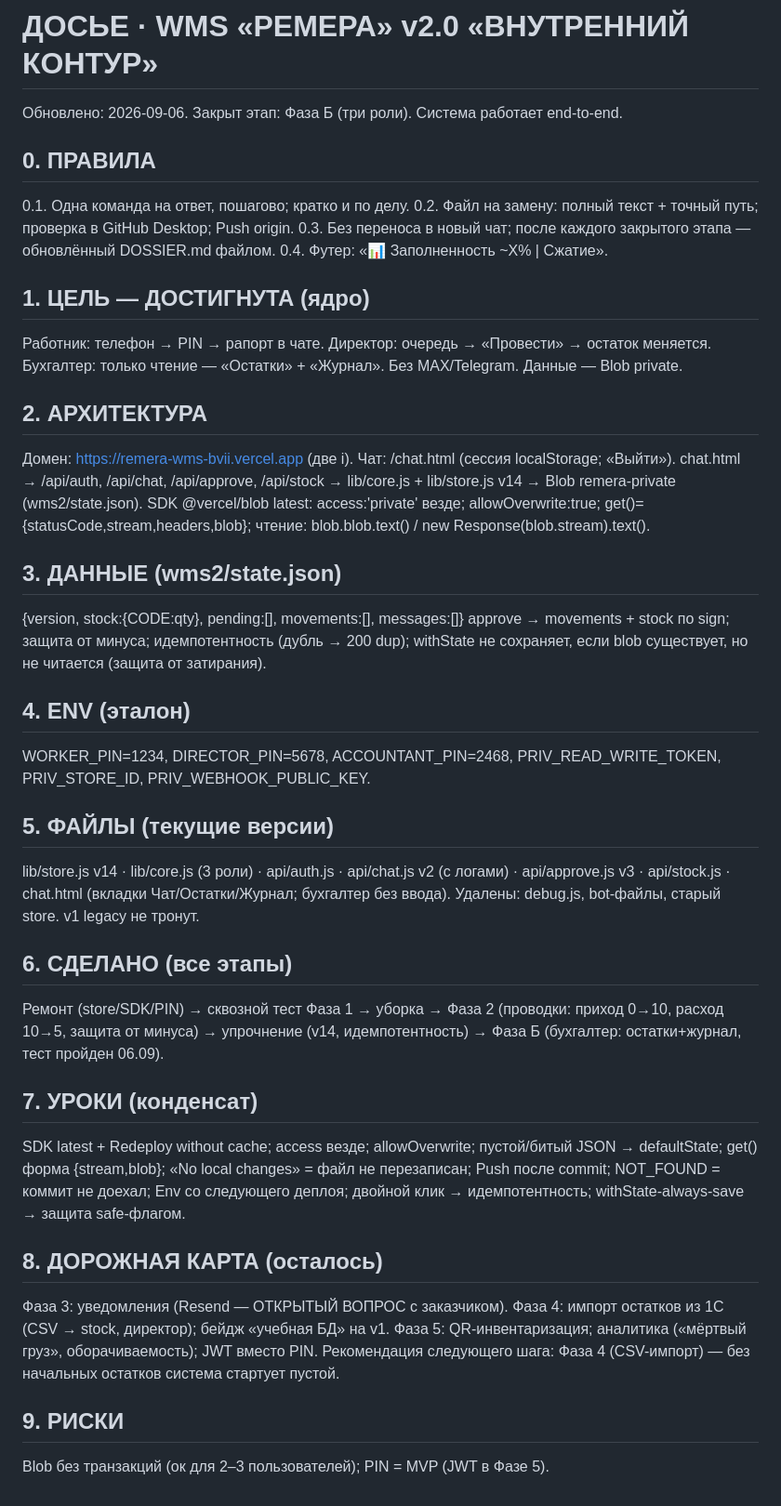
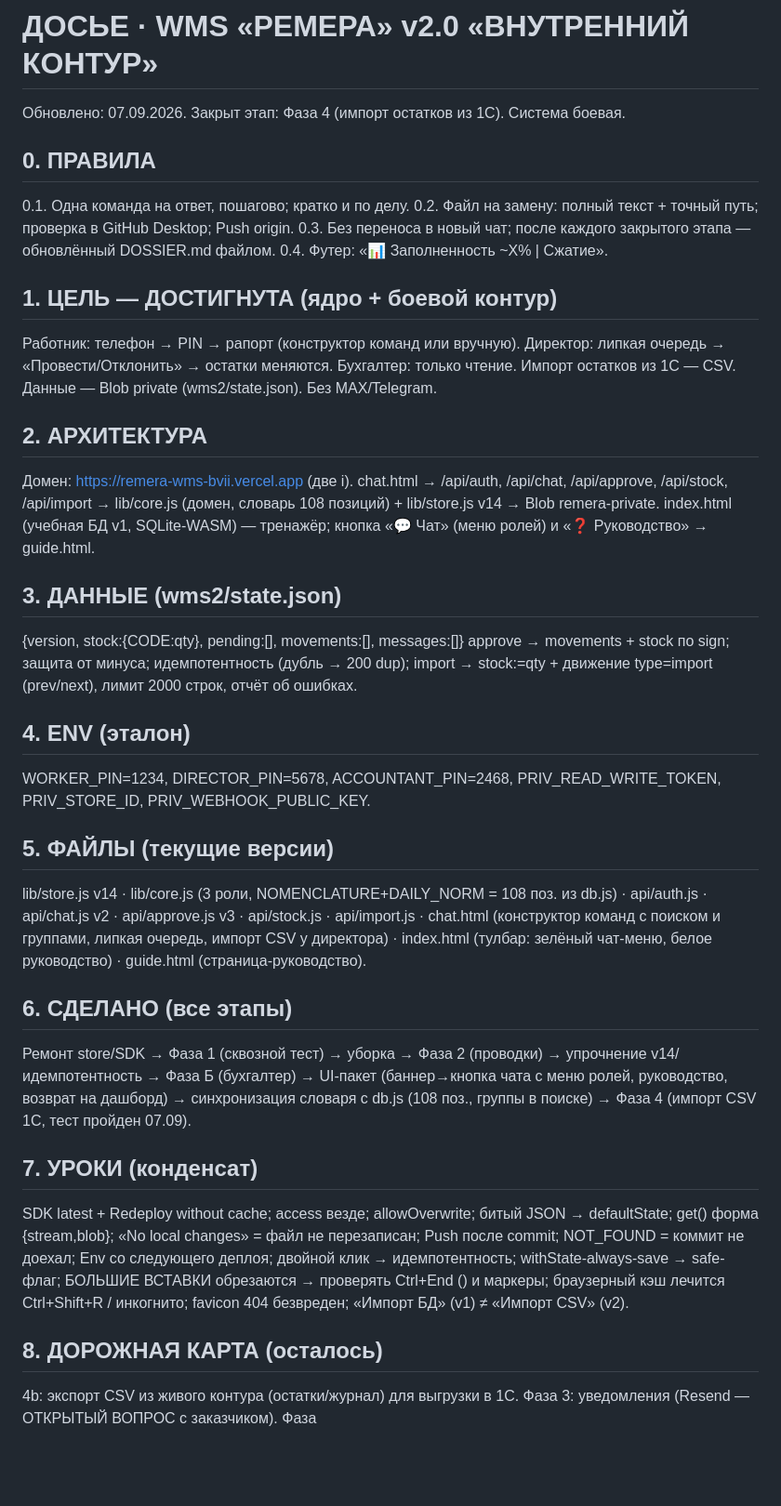
Before and after one commit to AndreyObruch/Remera-wms, a Markdown page: DOSSIER.md, the part around the change. Shown at 93% size. GitHub-like rendering; blank space fills up the shorter version.

```diff
--- a/DOSSIER.md
+++ b/DOSSIER.md
@@ -1,5 +1,5 @@
 # ДОСЬЕ · WMS «РЕМЕРА» v2.0 «ВНУТРЕННИЙ КОНТУР»
-Обновлено: 2026-09-06. Закрыт этап: Фаза Б (три роли). Система работает end-to-end.
+Обновлено: 07.09.2026. Закрыт этап: Фаза 4 (импорт остатков из 1С). Система боевая.
 
 ## 0. ПРАВИЛА
 0.1. Одна команда на ответ, пошагово; кратко и по делу.
@@ -7,43 +7,45 @@
 0.3. Без переноса в новый чат; после каждого закрытого этапа — обновлённый DOSSIER.md файлом.
 0.4. Футер: «📊 Заполненность ~X% | Сжатие».
 
-## 1. ЦЕЛЬ — ДОСТИГНУТА (ядро)
-Работник: телефон → PIN → рапорт в чате. Директор: очередь → «Провести» → остаток меняется.
-Бухгалтер: только чтение — «Остатки» + «Журнал». Без MAX/Telegram. Данные — Blob private.
+## 1. ЦЕЛЬ — ДОСТИГНУТА (ядро + боевой контур)
+Работник: телефон → PIN → рапорт (конструктор команд или вручную). Директор: липкая очередь →
+«Провести/Отклонить» → остатки меняются. Бухгалтер: только чтение. Импорт остатков из 1С — CSV.
+Данные — Blob private (wms2/state.json). Без MAX/Telegram.
 
 ## 2. АРХИТЕКТУРА
-Домен: https://remera-wms-bvii.vercel.app (две i). Чат: /chat.html (сессия localStorage; «Выйти»).
-chat.html → /api/auth, /api/chat, /api/approve, /api/stock → lib/core.js + lib/store.js v14 → Blob remera-private (wms2/state.json).
-SDK @vercel/blob latest: access:'private' везде; allowOverwrite:true; get()={statusCode,stream,headers,blob}; чтение: blob.blob.text() / new Response(blob.stream).text().
+Домен: https://remera-wms-bvii.vercel.app (две i).
+chat.html → /api/auth, /api/chat, /api/approve, /api/stock, /api/import →
+lib/core.js (домен, словарь 108 позиций) + lib/store.js v14 → Blob remera-private.
+index.html (учебная БД v1, SQLite-WASM) — тренажёр; кнопка «💬 Чат» (меню ролей) и «❓ Руководство» → guide.html.
 
 ## 3. ДАННЫЕ (wms2/state.json)
 {version, stock:{CODE:qty}, pending:[], movements:[], messages:[]}
 approve → movements + stock по sign; защита от минуса; идемпотентность (дубль → 200 dup);
-withState не сохраняет, если blob существует, но не читается (защита от затирания).
+import → stock:=qty + движение type=import (prev/next), лимит 2000 строк, отчёт об ошибках.
 
 ## 4. ENV (эталон)
 WORKER_PIN=1234, DIRECTOR_PIN=5678, ACCOUNTANT_PIN=2468,
 PRIV_READ_WRITE_TOKEN, PRIV_STORE_ID, PRIV_WEBHOOK_PUBLIC_KEY.
 
 ## 5. ФАЙЛЫ (текущие версии)
-lib/store.js v14 · lib/core.js (3 роли) · api/auth.js · api/chat.js v2 (с логами) ·
-api/approve.js v3 · api/stock.js · chat.html (вкладки Чат/Остатки/Журнал; бухгалтер без ввода).
-Удалены: debug.js, bot-файлы, старый store. v1 legacy не тронут.
+lib/store.js v14 · lib/core.js (3 роли, NOMENCLATURE+DAILY_NORM = 108 поз. из db.js) ·
+api/auth.js · api/chat.js v2 · api/approve.js v3 · api/stock.js · api/import.js ·
+chat.html (конструктор команд с поиском и группами, липкая очередь, импорт CSV у директора) ·
+index.html (тулбар: зелёный чат-меню, белое руководство) · guide.html (страница-руководство).
 
 ## 6. СДЕЛАНО (все этапы)
-Ремонт (store/SDK/PIN) → сквозной тест Фаза 1 → уборка → Фаза 2 (проводки: приход 0→10, расход 10→5, защита от минуса) → упрочнение (v14, идемпотентность) → Фаза Б (бухгалтер: остатки+журнал, тест пройден 06.09).
+Ремонт store/SDK → Фаза 1 (сквозной тест) → уборка → Фаза 2 (проводки) → упрочнение v14/идемпотентность →
+Фаза Б (бухгалтер) → UI-пакет (баннер→кнопка чата с меню ролей, руководство, возврат на дашборд) →
+синхронизация словаря с db.js (108 поз., группы в поиске) → Фаза 4 (импорт CSV 1С, тест пройден 07.09).
 
 ## 7. УРОКИ (конденсат)
-SDK latest + Redeploy without cache; access везде; allowOverwrite; пустой/битый JSON → defaultState;
+SDK latest + Redeploy without cache; access везде; allowOverwrite; битый JSON → defaultState;
 get() форма {stream,blob}; «No local changes» = файл не перезаписан; Push после commit;
 NOT_FOUND = коммит не доехал; Env со следующего деплоя; двойной клик → идемпотентность;
-withState-always-save → защита safe-флагом.
+withState-always-save → safe-флаг; БОЛЬШИЕ ВСТАВКИ обрезаются → проверять Ctrl+End (</html>) и маркеры;
+браузерный кэш лечится Ctrl+Shift+R / инкогнито; favicon 404 безвреден; «Импорт БД» (v1) ≠ «Импорт CSV» (v2).
 
 ## 8. ДОРОЖНАЯ КАРТА (осталось)
+4b: экспорт CSV из живого контура (остатки/журнал) для выгрузки в 1С.
 Фаза 3: уведомления (Resend — ОТКРЫТЫЙ ВОПРОС с заказчиком).
-Фаза 4: импорт остатков из 1С (CSV → stock, директор); бейдж «учебная БД» на v1.
-Фаза 5: QR-инвентаризация; аналитика («мёртвый груз», оборачиваемость); JWT вместо PIN.
-Рекомендация следующего шага: Фаза 4 (CSV-импорт) — без начальных остатков система стартует пустой.
-
-## 9. РИСКИ
-Blob без транзакций (ок для 2–3 пользователей); PIN = MVP (JWT в Фазе 5).
+Фаза
```
